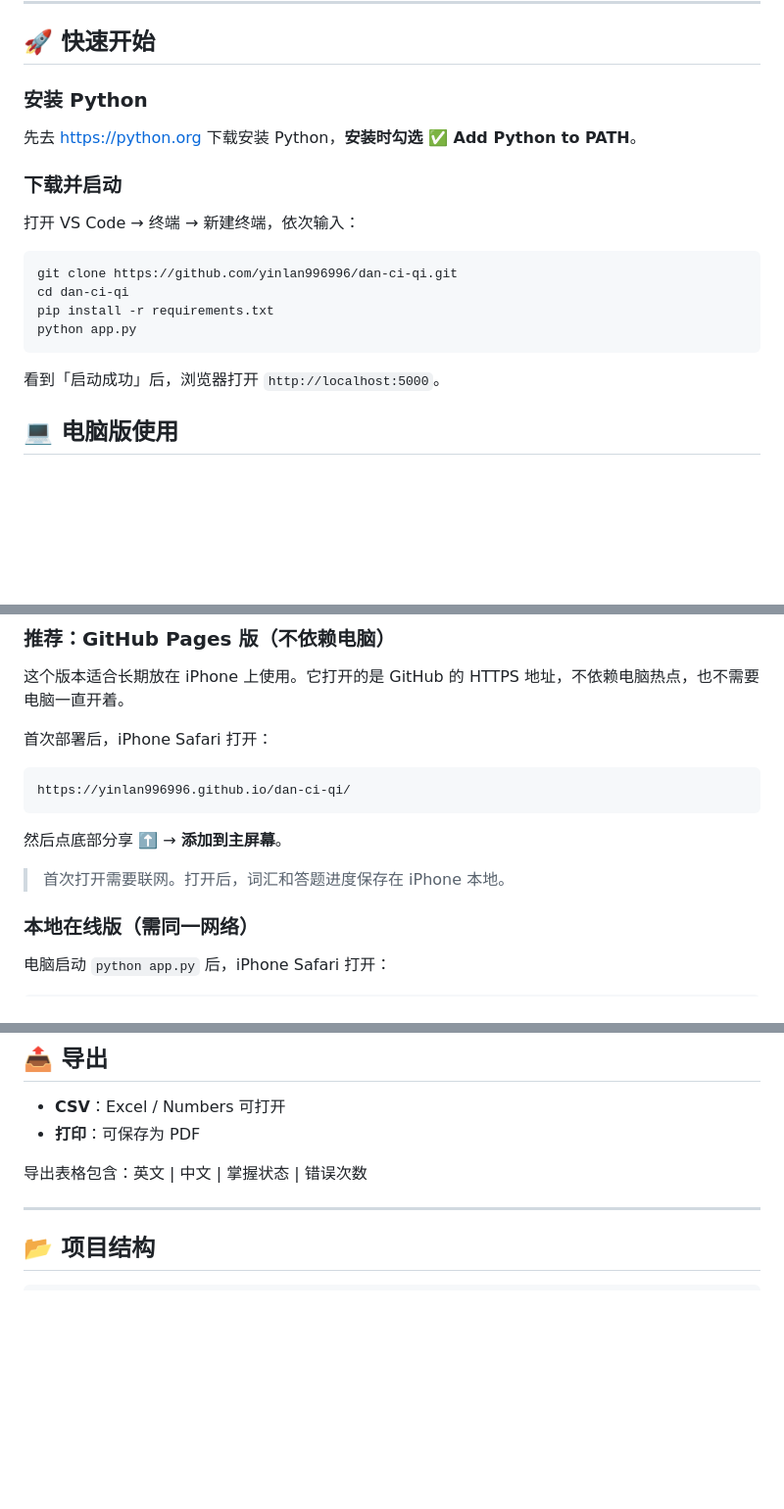
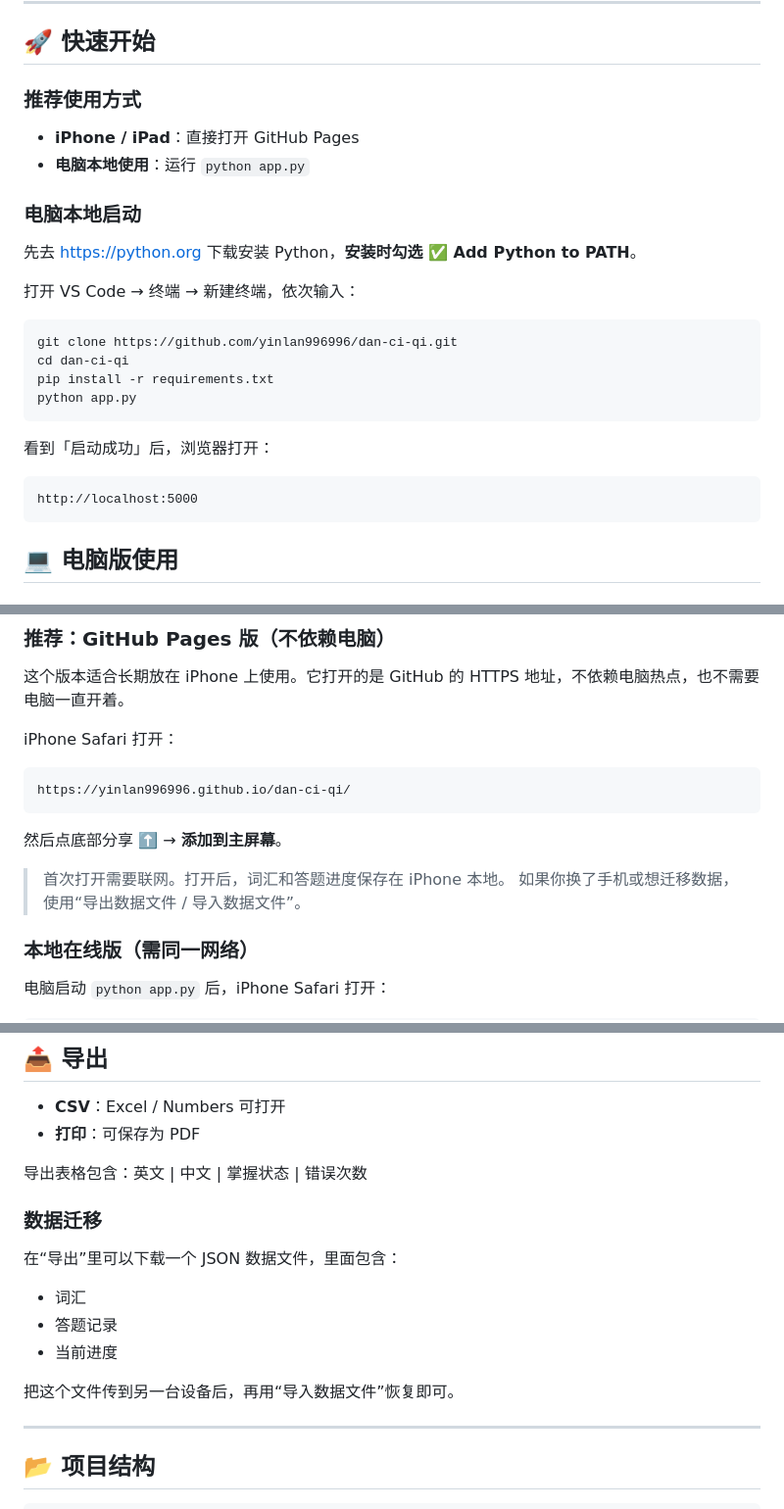
Before and after one commit to yinlan996996/dan-ci-qi, a Markdown page: README.md, 3 parts joined by grey strips. Shown at 98% size. Rendered like a GitHub page; blank space fills up the shorter version.

Commit message:
更新使用说明，补充 GitHub Pages 与数据迁移

````diff
--- a/README.md
+++ b/README.md
@@ -6,11 +6,14 @@
 
 ## 🚀 快速开始
 
-### 安装 Python
+### 推荐使用方式
+
+- **iPhone / iPad**：直接打开 GitHub Pages
+- **电脑本地使用**：运行 `python app.py`
+
+### 电脑本地启动
 
 先去 https://python.org 下载安装 Python，**安装时勾选 ✅ Add Python to PATH**。
-
-### 下载并启动
 
 打开 VS Code → 终端 → 新建终端，依次输入：
 
@@ -21,7 +24,11 @@ pip install -r requirements.txt
 python app.py
 ```
 
-看到「启动成功」后，浏览器打开 `http://localhost:5000`。
+看到「启动成功」后，浏览器打开：
+
+```text
+http://localhost:5000
+```
 
 ## 💻 电脑版使用
 
@@ -57,7 +64,7 @@ python app.py
 
 这个版本适合长期放在 iPhone 上使用。它打开的是 GitHub 的 HTTPS 地址，不依赖电脑热点，也不需要电脑一直开着。
 
-首次部署后，iPhone Safari 打开：
+iPhone Safari 打开：
 
 ```
 https://yinlan996996.github.io/dan-ci-qi/
@@ -66,6 +73,7 @@ https://yinlan996996.github.io/dan-ci-qi/
 然后点底部分享 ⬆️ → **添加到主屏幕**。
 
 > 首次打开需要联网。打开后，词汇和答题进度保存在 iPhone 本地。
+> 如果你换了手机或想迁移数据，使用“导出数据文件 / 导入数据文件”。
 
 ### 本地在线版（需同一网络）
 
@@ -114,6 +122,16 @@ http://<电脑IP>:5000
 
 导出表格包含：英文 | 中文 | 掌握状态 | 错误次数
 
+### 数据迁移
+
+在“导出”里可以下载一个 JSON 数据文件，里面包含：
+
+- 词汇
+- 答题记录
+- 当前进度
+
+把这个文件传到另一台设备后，再用“导入数据文件”恢复即可。
+
 ---
 
 ## 📂 项目结构
````
